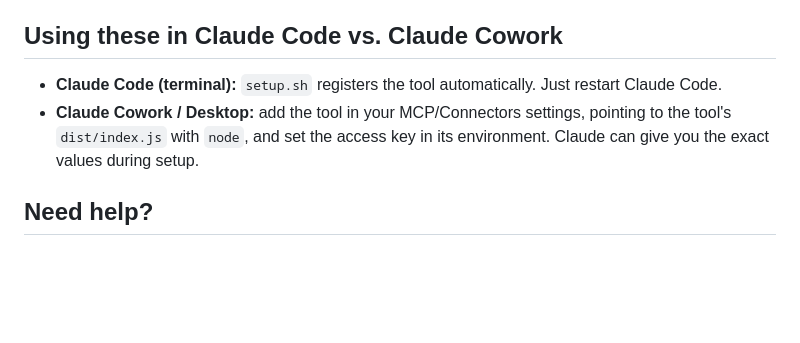
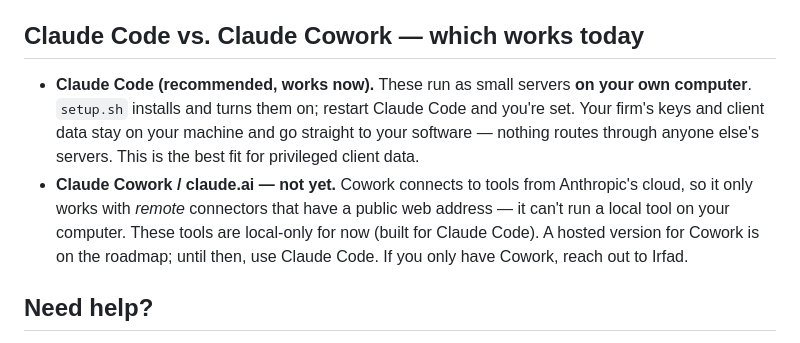
Before and after one commit to redwoodmeridian/ep-legal-mcps, a Markdown page: GET-STARTED.md, the part around the change. GitHub-like rendering; blank space fills up the shorter version.

Commit message:
docs: correct Cowork guidance — local MCP works in Claude Code only; Cowork needs a remote connector

```diff
--- a/GET-STARTED.md
+++ b/GET-STARTED.md
@@ -47,10 +47,10 @@ Claude will guide you through these in detail — but here's the gist:
 - **DecisionVault:** a firm admin opens Settings → **Integrations → Developer API** → create a key, and pastes it in.
 - **WealthCounsel:** My Practice → Practice Admin → **Integrations** → register an app for a Client ID/Secret. (This one is more involved and only covers contacts/matters — ask Irfad if you need it.)
 
-## Using these in Claude Code vs. Claude Cowork
+## Claude Code vs. Claude Cowork — which works today
 
-- **Claude Code (terminal):** `setup.sh` registers the tool automatically. Just restart Claude Code.
-- **Claude Cowork / Desktop:** add the tool in your MCP/Connectors settings, pointing to the tool's `dist/index.js` with `node`, and set the access key in its environment. Claude can give you the exact values during setup.
+- **Claude Code (recommended, works now).** These run as small servers **on your own computer**. `setup.sh` installs and turns them on; restart Claude Code and you're set. Your firm's keys and client data stay on your machine and go straight to your software — nothing routes through anyone else's servers. This is the best fit for privileged client data.
+- **Claude Cowork / claude.ai — not yet.** Cowork connects to tools from Anthropic's cloud, so it only works with *remote* connectors that have a public web address — it can't run a local tool on your computer. These tools are local-only for now (built for Claude Code). A hosted version for Cowork is on the roadmap; until then, use Claude Code. If you only have Cowork, reach out to Irfad.
 
 ## Need help?
 Ask Claude in this repo, or reach Irfad. Your access keys stay **on your own computer** (in `~/.config/...`, never in this repo) — they're never shared with other firms.
```
